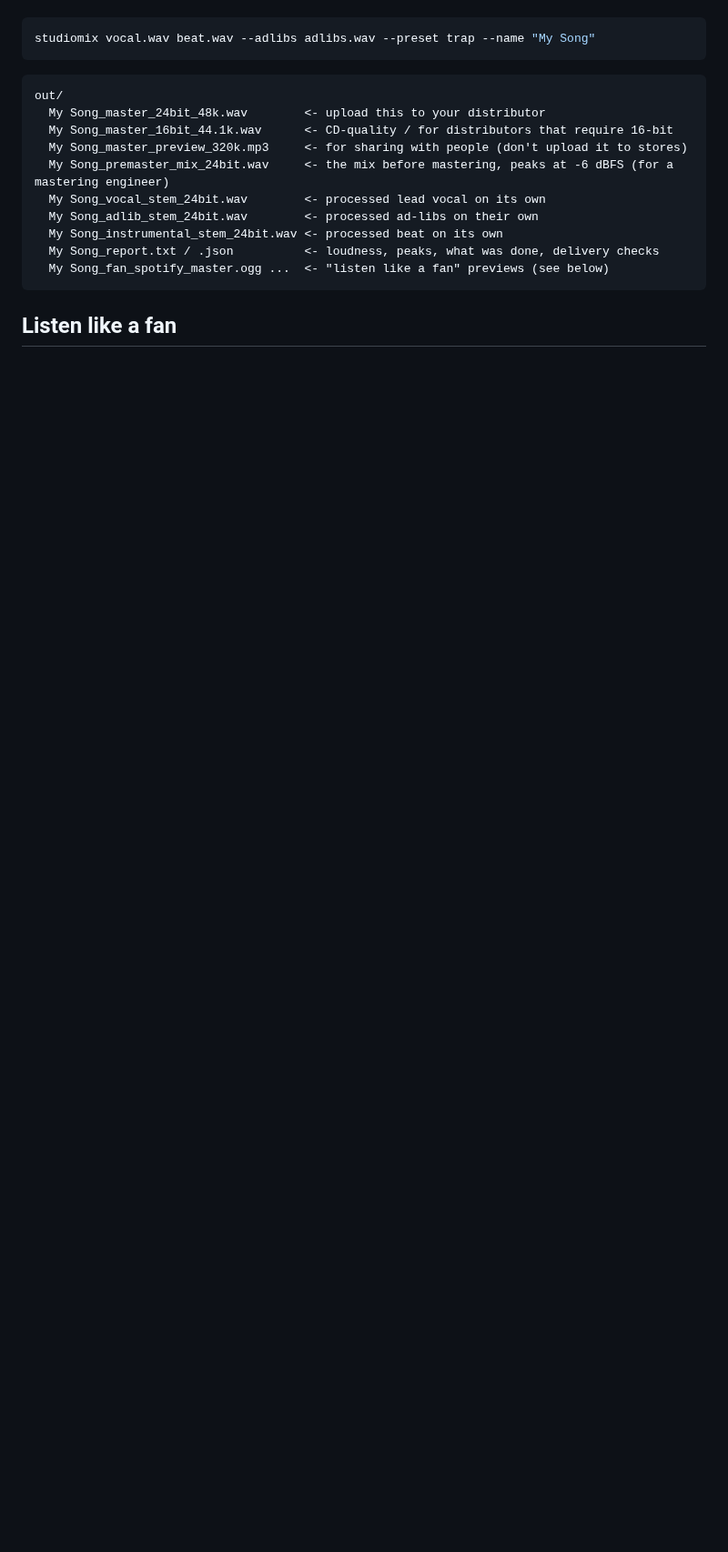
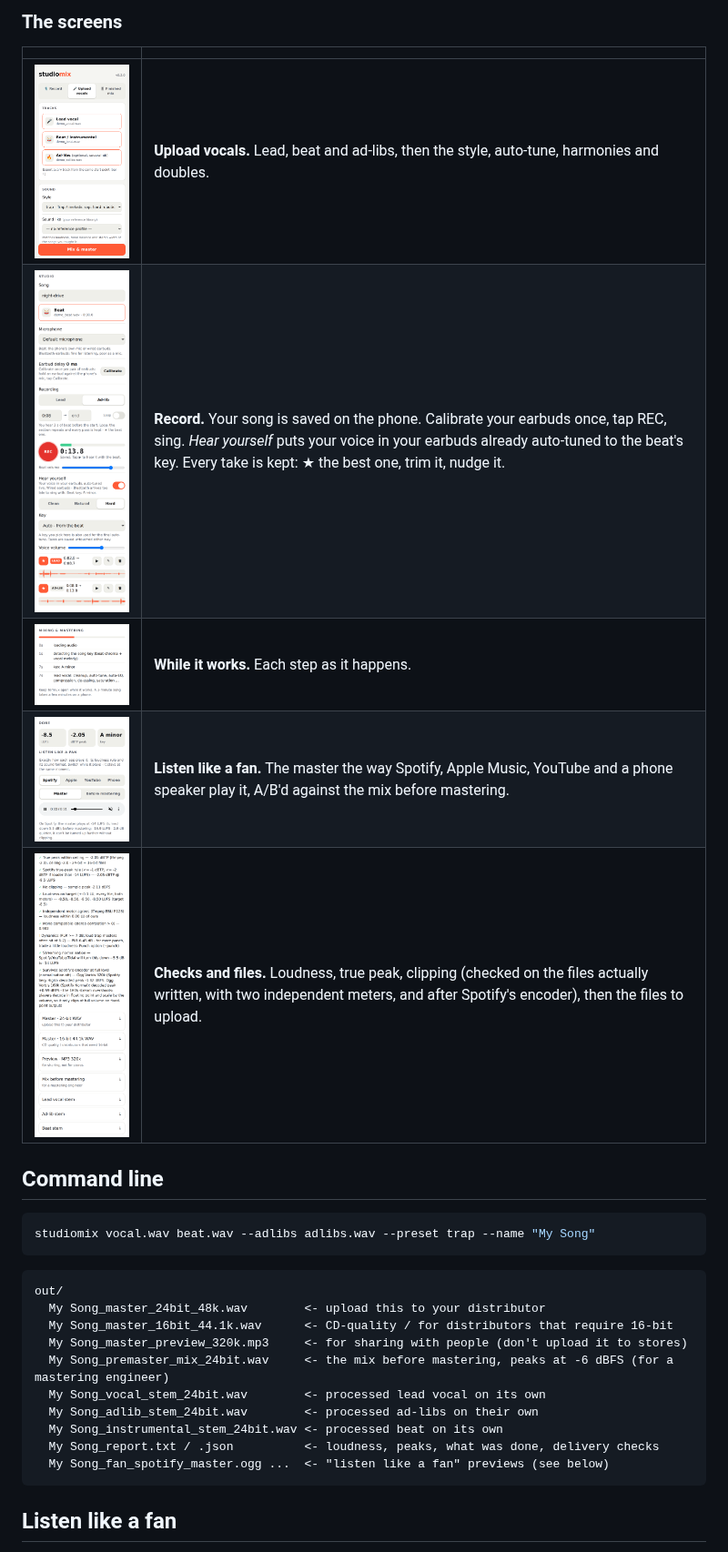
Before and after one commit to EAGLEYECORP/music, a Markdown page: README.md, the part around one of its changes. Shown at 91% size. GitHub-like rendering; pictures changed too: docs/screenshots/1-upload.png (added), docs/screenshots/2-record.png (added), docs/screenshots/3-progress.png (added); blank space fills up the shorter version.

````diff
--- a/README.md
+++ b/README.md
@@ -6,3 +102,14 @@ distributor (DistroKid, TuneCore, CD Baby…). It runs on a computer or on an An
+### The screens
+
+| | |
+|---|---|
+| <img src="docs/screenshots/1-upload.png" width="300"> | **Upload vocals.** Lead, beat and ad-libs, then the style, auto-tune, harmonies and doubles. |
+| <img src="docs/screenshots/2-record.png" width="300"> | **Record.** Your song is saved on the phone. Calibrate your earbuds once, tap REC, sing. *Hear yourself* puts your voice in your earbuds already auto-tuned to the beat's key. Every take is kept: ★ the best one, trim it, nudge it. |
+| <img src="docs/screenshots/3-progress.png" width="300"> | **While it works.** Each step as it happens. |
+| <img src="docs/screenshots/4-listen-like-a-fan.png" width="300"> | **Listen like a fan.** The master the way Spotify, Apple Music, YouTube and a phone speaker play it, A/B'd against the mix before mastering. |
+| <img src="docs/screenshots/5-checks-and-files.png" width="300"> | **Checks and files.** Loudness, true peak, clipping (checked on the files actually written, with two independent meters, and after Spotify's encoder), then the files to upload. |
+
+## Command line
 
 ```bash
 studiomix vocal.wav beat.wav --adlibs adlibs.wav --preset trap --name "My Song"
````
Also changed, not shown: other parts of README.md (+96 -0 lines), 1 other file.
